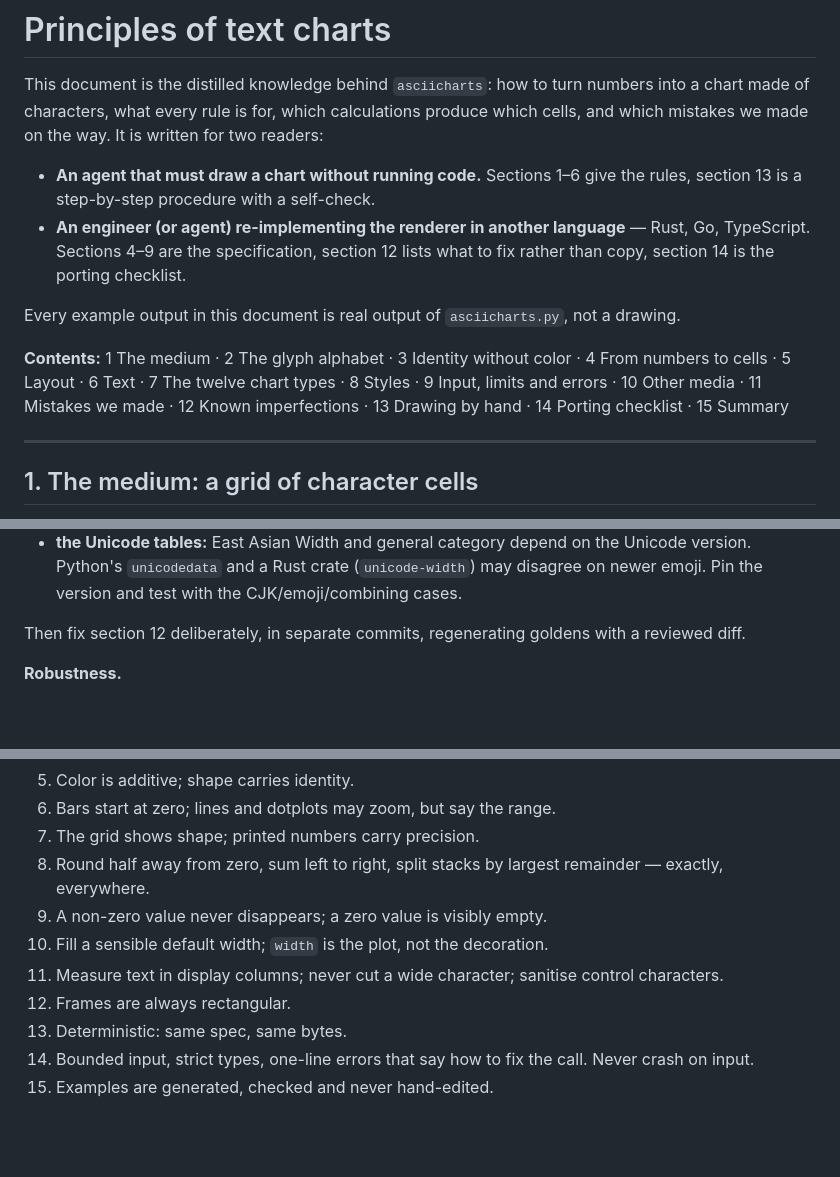
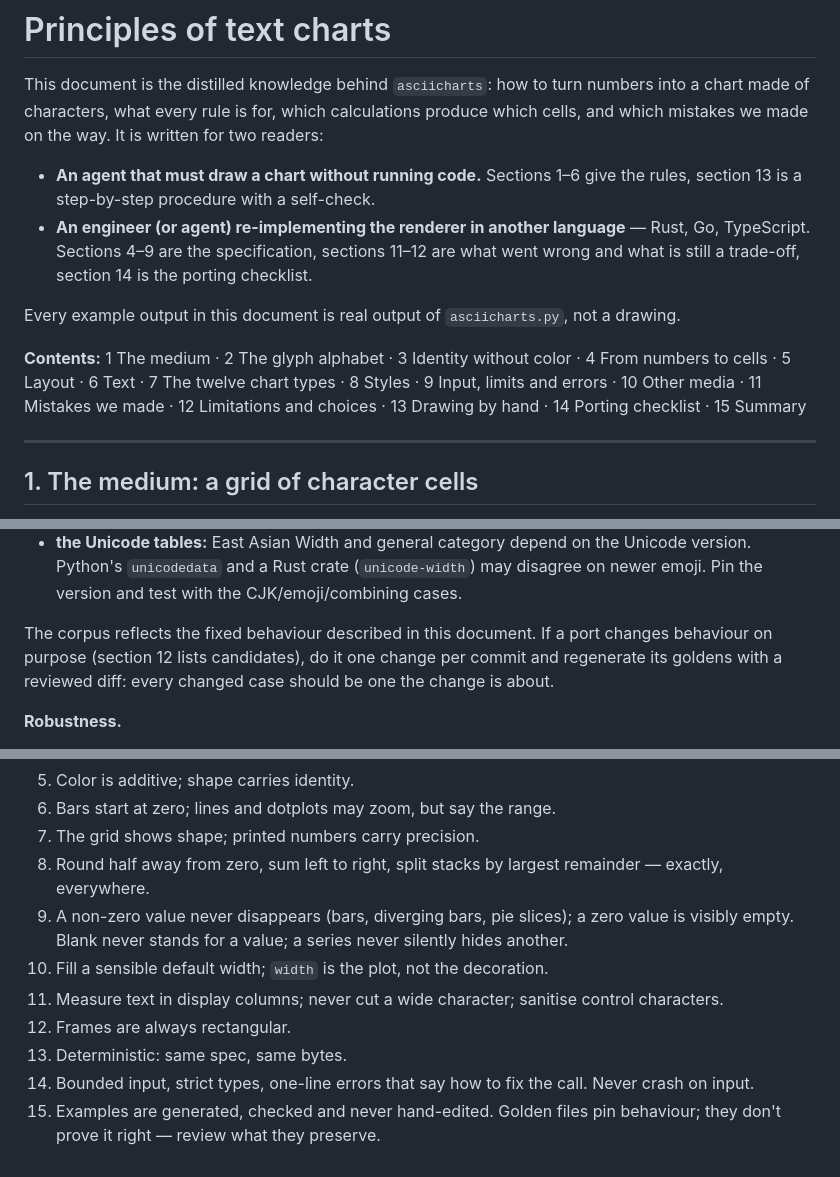
Before and after one commit to boligolov/asciicharts, a Markdown page: docs/principles.md, 3 parts joined by grey strips. Drawn GitHub-style; blank space fills up the shorter version.

```diff
--- a/docs/principles.md
+++ b/docs/principles.md
@@ -7,14 +7,14 @@ the way. It is written for two readers:
 - **An agent that must draw a chart without running code.** Sections 1–6 give the rules, section 13 is
   a step-by-step procedure with a self-check.
 - **An engineer (or agent) re-implementing the renderer in another language** — Rust, Go, TypeScript.
-  Sections 4–9 are the specification, section 12 lists what to fix rather than copy, section 14 is the
-  porting checklist.
+  Sections 4–9 are the specification, sections 11–12 are what went wrong and what is still a
+  trade-off, section 14 is the porting checklist.
 
 Every example output in this document is real output of `asciicharts.py`, not a drawing.
 
 **Contents:** 1 The medium · 2 The glyph alphabet · 3 Identity without color · 4 From numbers to cells ·
 5 Layout · 6 Text · 7 The twelve chart types · 8 Styles · 9 Input, limits and errors · 10 Other media ·
-11 Mistakes we made · 12 Known imperfections · 13 Drawing by hand · 14 Porting checklist · 15 Summary
+11 Mistakes we made · 12 Limitations and choices · 13 Drawing by hand · 14 Porting checklist · 15 Summary
 
 ---
 
@@ -1088,7 +1089,9 @@ the port. To reach byte parity:
   `unicodedata` and a Rust crate (`unicode-width`) may disagree on newer emoji. Pin the version and test
   with the CJK/emoji/combining cases.
 
-Then fix section 12 deliberately, in separate commits, regenerating goldens with a reviewed diff.
+The corpus reflects the fixed behaviour described in this document. If a port changes behaviour on
+purpose (section 12 lists candidates), do it one change per commit and regenerate its goldens with a
+reviewed diff: every changed case should be one the change is about.
 
 **Robustness.**
 
@@ -1121,10 +1124,12 @@ handful of glyphs); build rows as arrays and join once.
 6. Bars start at zero; lines and dotplots may zoom, but say the range.
 7. The grid shows shape; printed numbers carry precision.
 8. Round half away from zero, sum left to right, split stacks by largest remainder — exactly, everywhere.
-9. A non-zero value never disappears; a zero value is visibly empty.
+9. A non-zero value never disappears (bars, diverging bars, pie slices); a zero value is visibly empty.
+   Blank never stands for a value; a series never silently hides another.
 10. Fill a sensible default width; `width` is the plot, not the decoration.
 11. Measure text in display columns; never cut a wide character; sanitise control characters.
 12. Frames are always rectangular.
 13. Deterministic: same spec, same bytes.
 14. Bounded input, strict types, one-line errors that say how to fix the call. Never crash on input.
-15. Examples are generated, checked and never hand-edited.
+15. Examples are generated, checked and never hand-edited. Golden files pin behaviour; they don't prove it
+    right — review what they preserve.
```
Also changed, not shown: other parts of docs/principles.md (+37 -36 lines), 1 other file.
